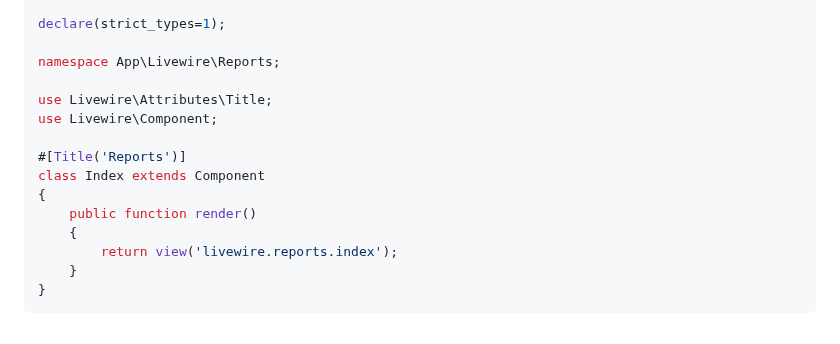
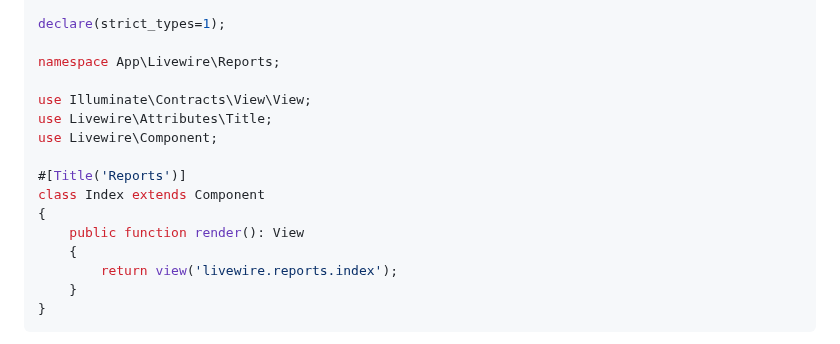
Before and after one commit to SimpleDevTools/start-here, a Markdown page: docs/development-sops/add-sidebar-menu-item.md, the part around the change. Rendered like a GitHub page.

Commit message:
Update SOP.

```diff
--- a/docs/development-sops/add-sidebar-menu-item.md
+++ b/docs/development-sops/add-sidebar-menu-item.md
@@ -40,13 +40,14 @@ declare(strict_types=1);
 
 namespace App\Livewire\Reports;
 
+use Illuminate\Contracts\View\View;
 use Livewire\Attributes\Title;
 use Livewire\Component;
 
 #[Title('Reports')]
 class Index extends Component
 {
-    public function render()
+    public function render(): View
     {
         return view('livewire.reports.index');
     }
```
